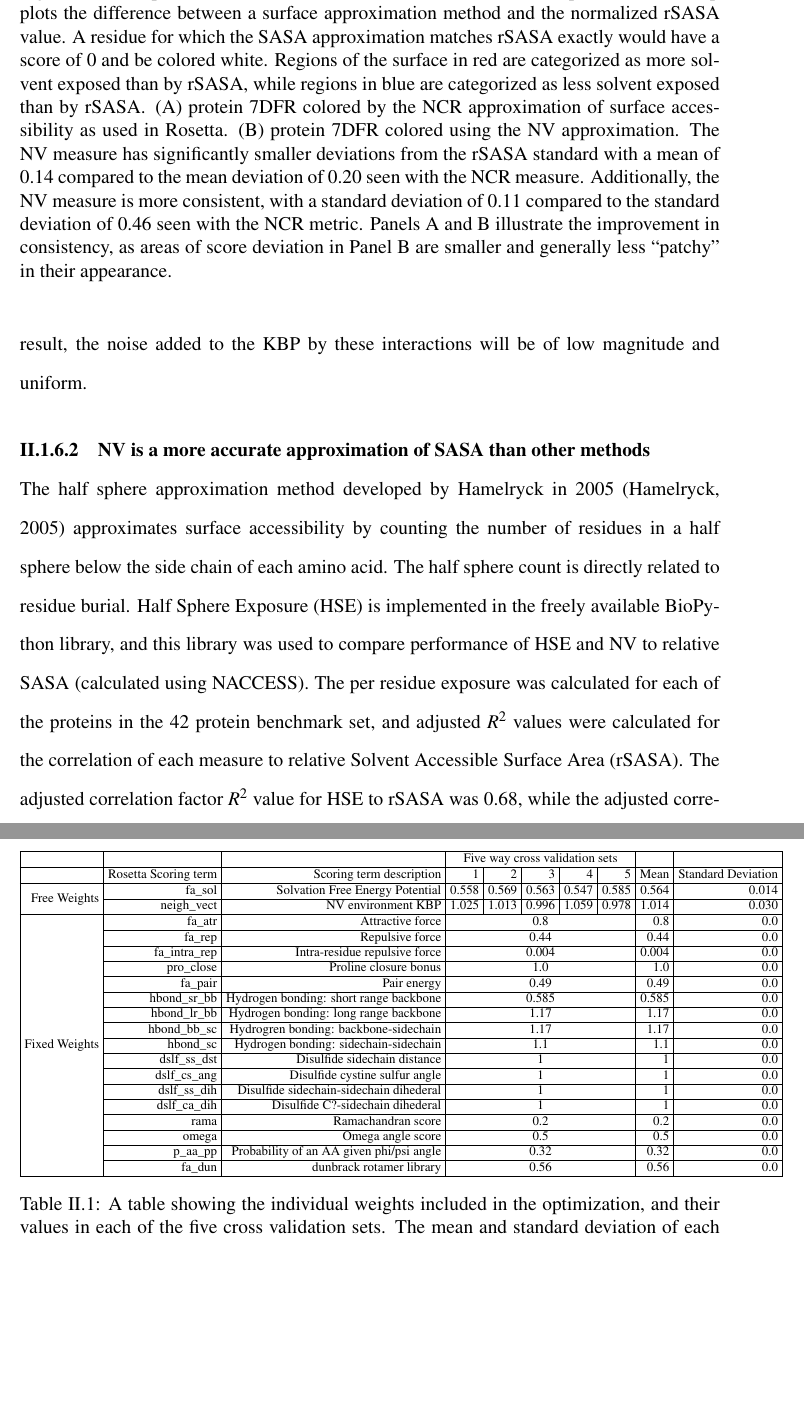
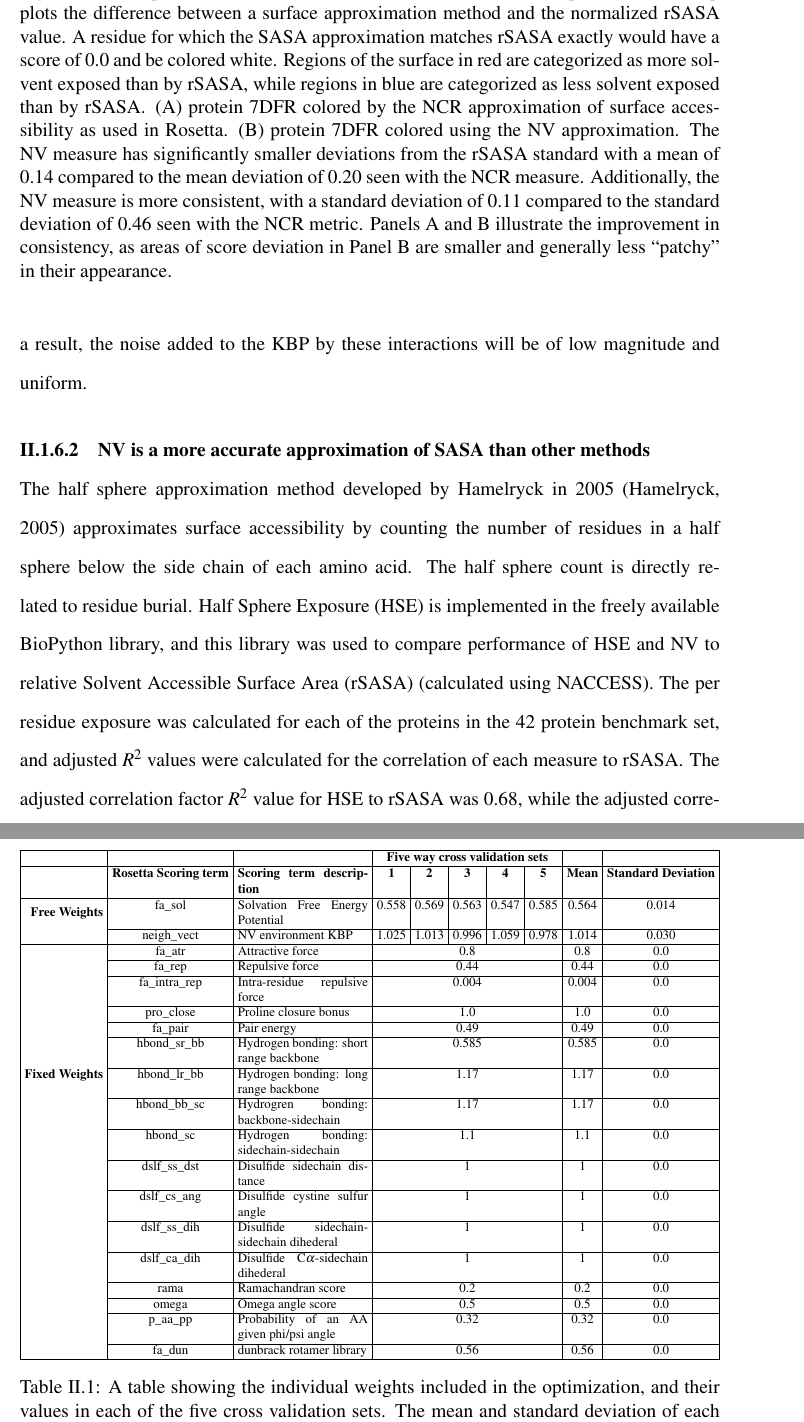
Before and after one commit to jwillis0720/thesis_and_cv, a LaTeX thesis (thesis/thesis.tex, which reads thesis/nv_kbp_chapter.tex, thesis/tables/nv_kbp/energy_function_weights.tex): two parts of pages 41 and 45 of 170 before the commit and two parts of pages 41 and 45 of 171 after it, joined at a grey line, cut so that both start at the same text, the shorter picture padded with empty space. Compiled offline with pdfLaTeX.

Commit message:
copy edits to nv kbp chapter

```diff
--- a/thesis/nv_kbp_chapter.tex
+++ b/thesis/nv_kbp_chapter.tex
@@ -47,7 +47,7 @@ While the \ac{NCR} method correlates with residue burial, high inaccuracies are
 \caption{
 Comparison of \acs{NV} and \acs{NCR} measures to \acs{rSASA}.
 In both panels, a color map plots the difference between a surface approximation method and the normalized \acs{rSASA} value.
-A residue for which the \acs{SASA} approximation matches \acs{rSASA} exactly would have a score of 0 and be colored white.
+A residue for which the \acs{SASA} approximation matches \acs{rSASA} exactly would have a score of 0.0 and be colored white.
 Regions of the surface in red are categorized as more solvent exposed than by \acs{rSASA}, while regions in blue are categorized as less solvent exposed than by \acs{rSASA}.
 (A) protein 7DFR colored by the \acs{NCR} approximation of surface accessibility as used in Rosetta.
 (B) protein 7DFR colored using the \acs{NV} approximation.
@@ -84,7 +84,7 @@ In all panels, dotted lines represent lower and upper bounds for counts, the X m
 \subsubsection{\acs{NV} is a more accurate approximation of \acs{SASA} than other methods}
 The half sphere approximation method developed by Hamelryck in 2005 \citep{Hamelryck:2005kt} approximates surface accessibility by counting the number of residues in a half sphere below the side chain of each amino acid.
 The half sphere count is directly related to residue burial.
-\ac{HSE} is implemented in the freely available BioPython library, and this library was used to compare performance of \ac{HSE} and \ac{NV} to relative \ac{SASA} (calculated using NACCESS).
+\ac{HSE} is implemented in the freely available BioPython library, and this library was used to compare performance of \ac{HSE} and \ac{NV} to \ac{rSASA} (calculated using NACCESS).
 The per residue exposure was calculated for each of the proteins in the 42 protein benchmark set, and adjusted $R^{2}$ values were calculated for the correlation of each measure to \ac{rSASA}.
 The adjusted correlation factor $R^{2}$ value for \ac{HSE} to \ac{rSASA} was 0.68, while the adjusted correlation factor $R^{2}$ for the \ac{NV} method was 0.86.
 This suggests that while \ac{HSE} is conceptually simpler, it does not perform as accurately as \ac{NV} for proteins in our benchmark set.
--- a/thesis/tables/nv_kbp/energy_function_weights.tex
+++ b/thesis/tables/nv_kbp/energy_function_weights.tex
@@ -1,16 +1,16 @@
 %This was supplement T1
 
-\begin{tabular}{|r|r|r|r|r|r|r|r|r|r|}
+\begin{tabularx}{\textwidth}{|r|c|X|c|c|c|c|c|c|c|}
 \hline
-& & & \multicolumn{5}{c|}{Five way cross validation sets} & &  \\
+& & & \multicolumn{5}{c|}{\textbf{Five way cross validation sets}} & &  \\
 \hline
-& Rosetta Scoring term & Scoring term description & 1 & 2 & 3 & 4 & 5 & Mean & Standard Deviation \\
+& \textbf{Rosetta Scoring term} & \textbf{Scoring term description} & \textbf{1} & \textbf{2} & \textbf{3} & \textbf{4} & \textbf{5} & \textbf{Mean} & \textbf{Standard Deviation} \\
 \hline
-\multirow{2}{*}{Free Weights} & fa\_sol & Solvation Free Energy Potential & 0.558 & 0.569 & 0.563 & 0.547 & 0.585 & 0.564 & 0.014 \\
+\multirow{2}{*}{\textbf{Free Weights}} & fa\_sol & Solvation Free Energy Potential & 0.558 & 0.569 & 0.563 & 0.547 & 0.585 & 0.564 & 0.014 \\
 \cline{2-10}
 & neigh\_vect & NV environment KBP & 1.025 & 1.013 & 0.996 & 1.059 & 0.978 & 1.014 & 0.030 \\
 \hline
-\multirow{17}{*}{Fixed Weights} & fa\_atr & Attractive force & \multicolumn{5}{c|}{0.8} & 0.8 & 0.0\\
+\multirow{17}{*}{\textbf{Fixed Weights}} & fa\_atr & Attractive force & \multicolumn{5}{c|}{0.8} & 0.8 & 0.0\\
 \cline{2-10}
 & fa\_rep & Repulsive force & \multicolumn{5}{c|}{0.44} & 0.44 & 0.0\\
 \cline{2-10}
@@ -34,7 +34,7 @@
 \cline{2-10}
 & dslf\_ss\_dih & Disulfide sidechain-sidechain dihederal & \multicolumn{5}{c|}{1} & 1 & 0.0\\
 \cline{2-10}
-& dslf\_ca\_dih & Disulfide C?-sidechain dihederal & \multicolumn{5}{c|}{1} & 1 & 0.0\\
+& dslf\_ca\_dih & Disulfide C$\alpha$-sidechain dihederal & \multicolumn{5}{c|}{1} & 1 & 0.0\\
 \cline{2-10}
 & rama & Ramachandran score & \multicolumn{5}{c|}{0.2} & 0.2 & 0.0\\
 \cline{2-10}
@@ -44,4 +44,4 @@
 \cline{2-10}
 & fa\_dun & dunbrack rotamer library & \multicolumn{5}{c|}{0.56} & 0.56 & 0.0\\
 \hline
-\end{tabular}
+\end{tabularx}
--- a/thesis/thesis.tex
+++ b/thesis/thesis.tex
@@ -19,6 +19,7 @@ Figure\hfill Page\endgraf} \addtocontents{lot}{\vspace{0.2in}
 \usepackage{textcomp}
 \usepackage{array}
 \usepackage{listings}
+\usepackage{tabularx}
 \usepackage{setspace}
 \usepackage{mathptmx}
 \usepackage[table, svgnames]{xcolor}
```
Also changed, not shown: thesis/tables/nv_kbp/ref_energy_function_weights.tex (+1 -1 lines), thesis/nv_kbp_chapter.tex (30 more changed lines).
